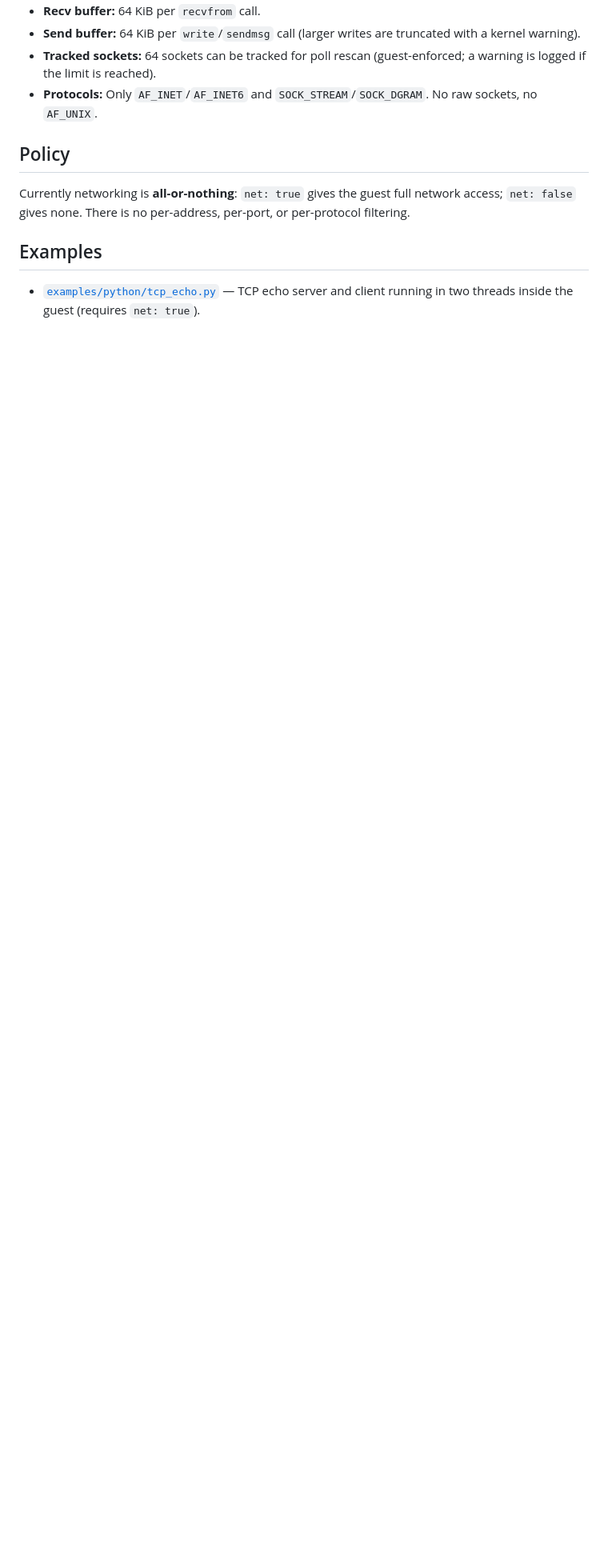
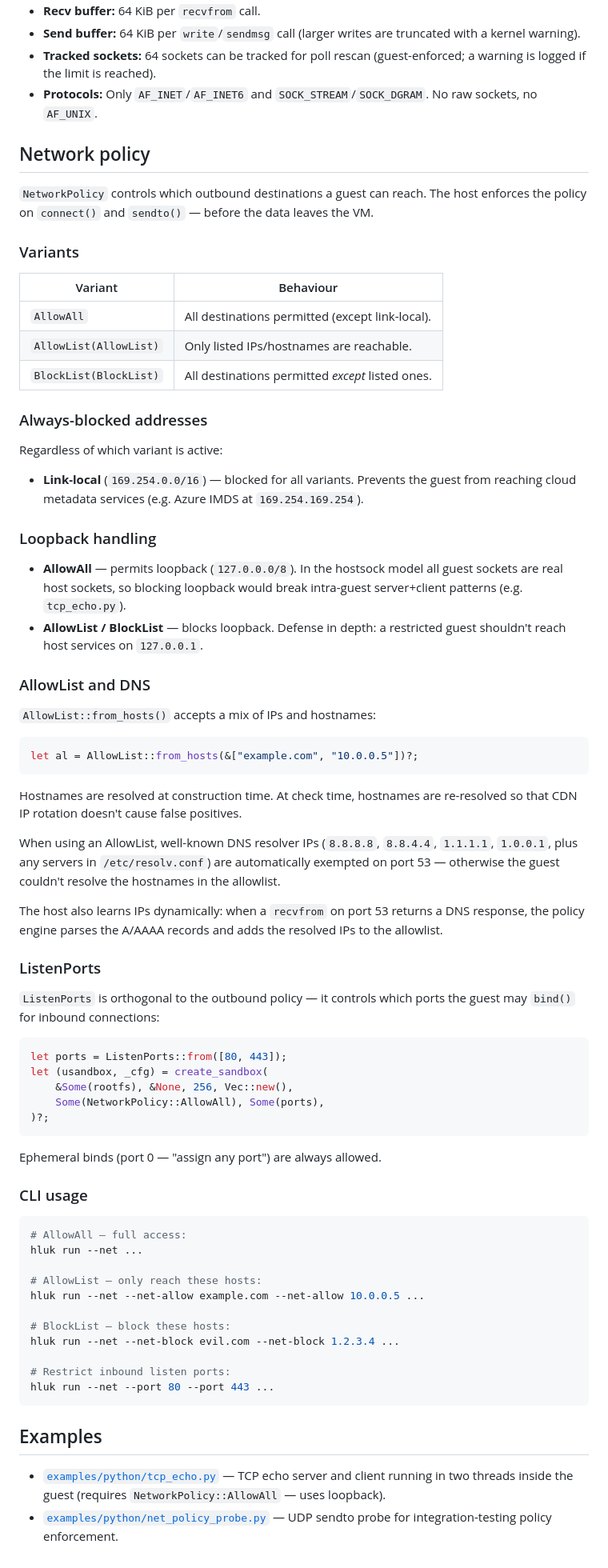
Before and after one commit to danbugs/hl-uk-mini, a Markdown page: docs/net.md, the part around one of its changes. Shown at 80% size. GitHub-like rendering; blank space fills up the shorter version.

Commit message:
docs: update net.md with NetworkPolicy documentation
Signed-off-by: danbugs <danilochiarlone@gmail.com>

````diff
--- a/docs/net.md
+++ b/docs/net.md
@@ -105,18 +109,91 @@ All functions return negative `-errno` values on error.
 - **Protocols:** Only `AF_INET`/`AF_INET6` and `SOCK_STREAM`/`SOCK_DGRAM`.
   No raw sockets, no `AF_UNIX`.
 
-## Policy
+## Network policy
 
-Currently networking is **all-or-nothing**: `net: true` gives the
-guest full network access; `net: false` gives none.  There is no
-per-address, per-port, or per-protocol filtering.
+`NetworkPolicy` controls which outbound destinations a guest can reach.
+The host enforces the policy on `connect()` and `sendto()` — before
+the data leaves the VM.
 
-<!-- TODO: Add a NetworkPolicy struct (allow/deny lists for
-     addresses, ports, protocols) analogous to hostfs's per-mount
-     path scoping.  See mxc's egress policy model for reference. -->
+### Variants
+
+| Variant | Behaviour |
+|---------|-----------|
+| `AllowAll` | All destinations permitted (except link-local). |
+| `AllowList(AllowList)` | Only listed IPs/hostnames are reachable. |
+| `BlockList(BlockList)` | All destinations permitted *except* listed ones. |
+
+### Always-blocked addresses
+
+Regardless of which variant is active:
+
+- **Link-local** (`169.254.0.0/16`) — blocked for all variants.
+  Prevents the guest from reaching cloud metadata services
+  (e.g. Azure IMDS at `169.254.169.254`).
+
+### Loopback handling
+
+- **AllowAll** — permits loopback (`127.0.0.0/8`).  In the hostsock
+  model all guest sockets are real host sockets, so blocking loopback
+  would break intra-guest server+client patterns (e.g. `tcp_echo.py`).
+- **AllowList / BlockList** — blocks loopback.  Defense in depth:
+  a restricted guest shouldn't reach host services on `127.0.0.1`.
+
+### AllowList and DNS
+
+`AllowList::from_hosts()` accepts a mix of IPs and hostnames:
+
+```rust
+let al = AllowList::from_hosts(&["example.com", "10.0.0.5"])?;
+```
+
+Hostnames are resolved at construction time.  At check time, hostnames
+are re-resolved so that CDN IP rotation doesn't cause false positives.
+
+When using an AllowList, well-known DNS resolver IPs (`8.8.8.8`,
+`8.8.4.4`, `1.1.1.1`, `1.0.0.1`, plus any servers in
+`/etc/resolv.conf`) are automatically exempted on port 53 — otherwise
+the guest couldn't resolve the hostnames in the allowlist.
+
+The host also learns IPs dynamically: when a `recvfrom` on port 53
+returns a DNS response, the policy engine parses the A/AAAA records
+and adds the resolved IPs to the allowlist.
+
+### ListenPorts
+
+`ListenPorts` is orthogonal to the outbound policy — it controls which
+ports the guest may `bind()` for inbound connections:
+
+```rust
+let ports = ListenPorts::from([80, 443]);
+let (usandbox, _cfg) = create_sandbox(
+    &Some(rootfs), &None, 256, Vec::new(),
+    Some(NetworkPolicy::AllowAll), Some(ports),
+)?;
+```
+
+Ephemeral binds (port 0 — "assign any port") are always allowed.
+
+### CLI usage
+
+```sh
+# AllowAll — full access:
+hluk run --net ...
+
+# AllowList — only reach these hosts:
+hluk run --net --net-allow example.com --net-allow 10.0.0.5 ...
+
+# BlockList — block these hosts:
+hluk run --net --net-block evil.com --net-block 1.2.3.4 ...
+
+# Restrict inbound listen ports:
+hluk run --net --port 80 --port 443 ...
+```
 
 ## Examples
 
 - [`examples/python/tcp_echo.py`](../examples/python/tcp_echo.py) —
   TCP echo server and client running in two threads inside the guest
-  (requires `net: true`).
+  (requires `NetworkPolicy::AllowAll` — uses loopback).
+- [`examples/python/net_policy_probe.py`](../examples/python/net_policy_probe.py) —
+  UDP sendto probe for integration-testing policy enforcement.
````
Also changed, not shown: other parts of docs/net.md (+8 -4 lines).
